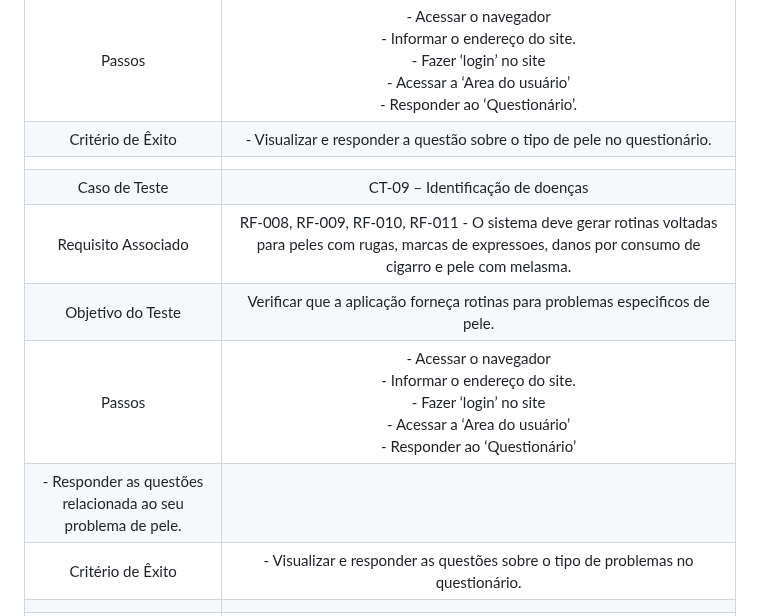
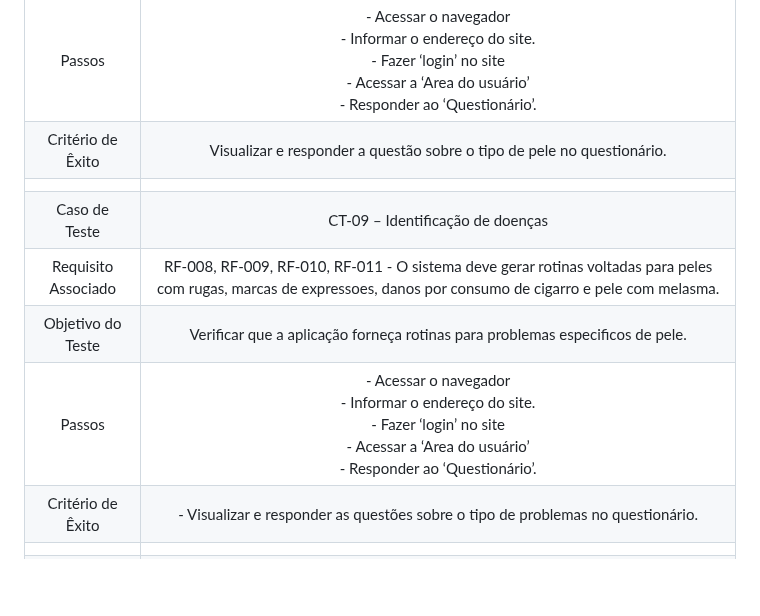
Before and after one commit to ICEI-PUC-Minas-PMV-ADS/pmv-ads-2023-2-e2-proj-int-t4-projeto-skincare, a Markdown page: docs/08-Plano de Testes de Software.md, the part around the change. Drawn GitHub-style; blank space fills up the shorter version.

```diff
--- a/docs/08-Plano de Testes de Software.md
+++ b/docs/08-Plano de Testes de Software.md
@@ -59,13 +59,12 @@ Os testes serão baseados na metodologia a seguir
 |Requisito Associado | RF-007	- O sistema deve ajudar o usuário a identificar o seu tipo de pele. |
 | Objetivo do Teste 	| Verificar e identificar o tipo de pele do usuário pelo questionário. |
 | Passos 	| -	Acessar o navegador <br> - Informar o endereço do site. <br> -	Fazer ‘login’ no site <br> - Acessar a ‘Area do usuário’ <br> - Responder ao ‘Questionário’. |
-|Critério de Êxito | - Visualizar e responder a questão sobre o tipo de pele no questionário. |
+|Critério de Êxito | Visualizar e responder a questão sobre o tipo de pele no questionário. |
 |  	|  	|
 | Caso de Teste 	| CT-09 – Identificação de doenças	|
 |Requisito Associado | RF-008, RF-009, RF-010, RF-011 - O sistema deve gerar rotinas voltadas para peles com rugas, marcas de expressoes, danos por consumo de cigarro e pele com melasma. |
 | Objetivo do Teste 	| Verificar que a aplicação forneça rotinas para problemas especificos de pele. |
-| Passos 	| -	Acessar o navegador <br> - Informar o endereço do site. <br> -	Fazer ‘login’ no site <br> - 	Acessar a ‘Area do usuário’ <br> - Responder ao ‘Questionário’ <br>
- - Responder as questões relacionada ao seu problema de pele.|
+| Passos 	| -	Acessar o navegador <br> - Informar o endereço do site. <br> -	Fazer ‘login’ no site <br> - 	Acessar a ‘Area do usuário’ <br> - Responder ao ‘Questionário’.|
 |Critério de Êxito | - Visualizar e responder as questões sobre o tipo de problemas no questionário. |
 |  	|  	|
 | Caso de Teste 	| CT-10 – Guia de skincare	|
```
